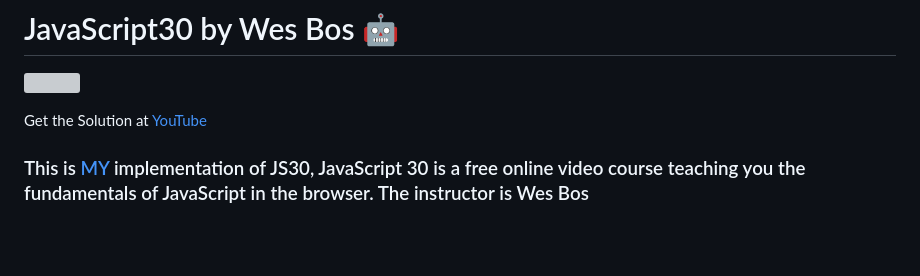
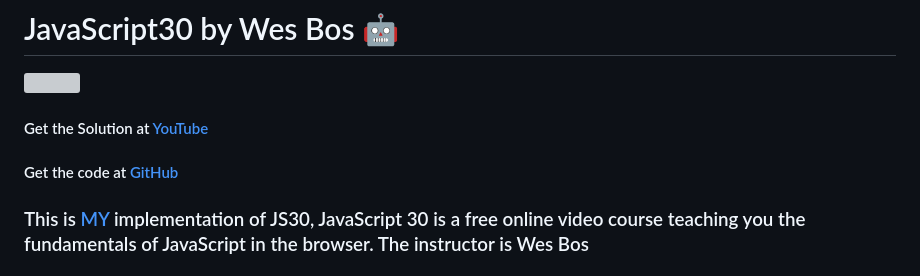
Before and after one commit to Sufyaancoders/JavaScript30, a Markdown page: README.md, the part around the change. Rendered like a GitHub page; blank space fills up the shorter version; grey boxes are pictures that could not be loaded.

Commit message:
added github Link k for solutions

```diff
--- a/README.md
+++ b/README.md
@@ -2,7 +2,8 @@
 ﻿![](https://javascript30.com/images/JS3-social-share.png)
 
 
-Get the Solution at [YouTube](https://youtube.com/playlist?list=PLu8EoSxDXHP6CGK4YVJhL_VWetA865GOH&si=qRJ-eHu-2IJ-ndPv)
+#### Get the Solution at [YouTube](https://youtube.com/playlist?list=PLu8EoSxDXHP6CGK4YVJhL_VWetA865GOH&si=qRJ-eHu-2IJ-ndPv)
+#### Get the code at [GitHub](https://github.com/wesbos/JavaScript30)
 
 
 ### This is [MY ](https://github.com/d3vshoaib)implementation of JS30, JavaScript 30 is a free online video course teaching you the fundamentals of JavaScript in the browser. The instructor is Wes Bos
```
